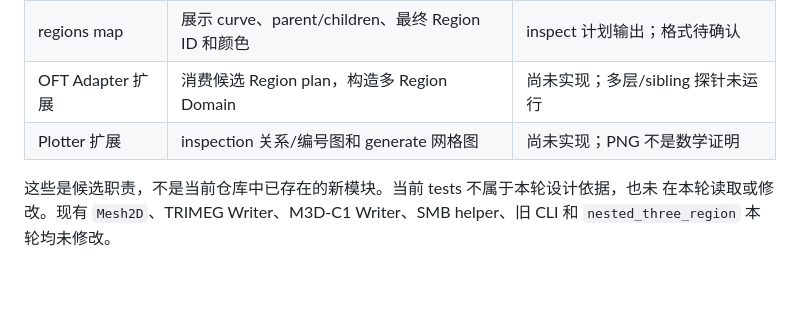
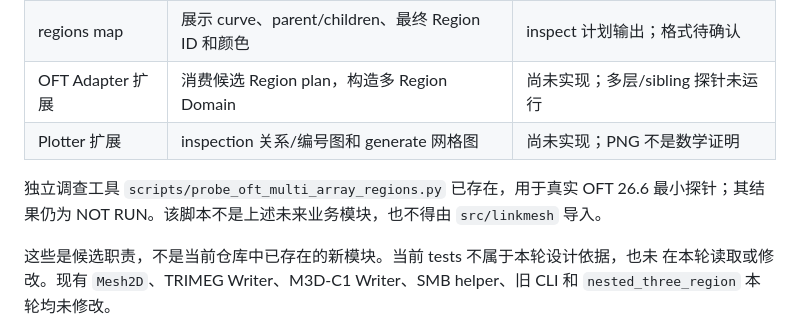
Before and after one commit to ziyu59151/LinkMesh, a Markdown page: Project_Tree.md, the part around the change. GitHub-like rendering; blank space fills up the shorter version.

Commit message:
docs: 记录 OFT 多区域探针工具及其边界
Co-authored-by: aider (openai/gpt-5.6-sol) <aider@aider.chat>

```diff
--- a/Project_Tree.md
+++ b/Project_Tree.md
@@ -615,6 +615,10 @@ docs/linkmesh/multi_array_regions_investigation_report.md
 | OFT Adapter 扩展 | 消费候选 Region plan，构造多 Region Domain | 尚未实现；多层/sibling 探针未运行 |
 | Plotter 扩展 | inspection 关系/编号图和 generate 网格图 | 尚未实现；PNG 不是数学证明 |
 
+独立调查工具 `scripts/probe_oft_multi_array_regions.py` 已存在，用于真实 OFT 26.6
+最小探针；其结果仍为 NOT RUN。该脚本不是上述未来业务模块，也不得由
+`src/linkmesh` 导入。
+
 这些是候选职责，不是当前仓库中已存在的新模块。当前 tests 不属于本轮设计依据，也未
 在本轮读取或修改。现有 `Mesh2D`、TRIMEG Writer、M3D-C1 Writer、SMB helper、旧
 CLI 和 `nested_three_region` 本轮均未修改。
```
